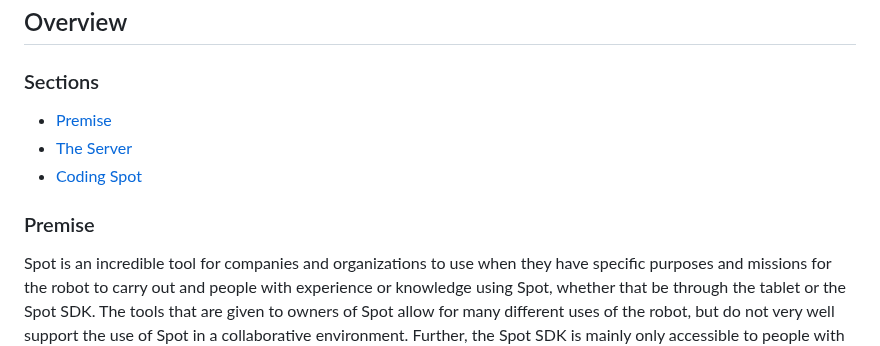
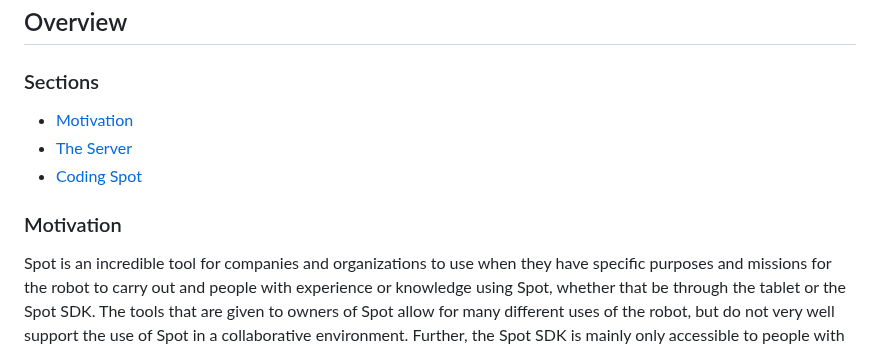
Before and after one commit to code-and-circuit/spot-web-server, a Markdown page: README.md, the part around the change. Rendered like a GitHub page.

```diff
--- a/README.md
+++ b/README.md
@@ -12,11 +12,11 @@ Created and maintained by Will Scheirey and the [Code & Circuit](https://codeand
 ## Overview
 
 ### Sections
-- [Premise](https://github.com/code-and-circuit/spot-web-server#Premise)
+- [Motivation](https://github.com/code-and-circuit/spot-web-server#Motivation)
 - [The Server](https://github.com/code-and-circuit/spot-web-server#code--circuits-spot-web-server-1)
 - [Coding Spot](https://github.com/code-and-circuit/spot-web-server#coding-spot)
 
-### Premise
+### Motivation
 
 Spot is an incredible tool for companies and organizations to use when they have specific purposes and missions for the robot to carry out and people with experience or knowledge using Spot, whether that be through the tablet or the Spot SDK. The tools that are given to owners of Spot allow for many different uses of the robot, but do not very well support the use of Spot in a collaborative environment. Further, the Spot SDK is mainly only accessible to people with experience in programming. This is completely fine and expected, as Boston Dynamics is more focused on creating robots, and allowing them to be used by people with experience in the field, than on teaching people how to program or learn how to use robots in general.
 
```
